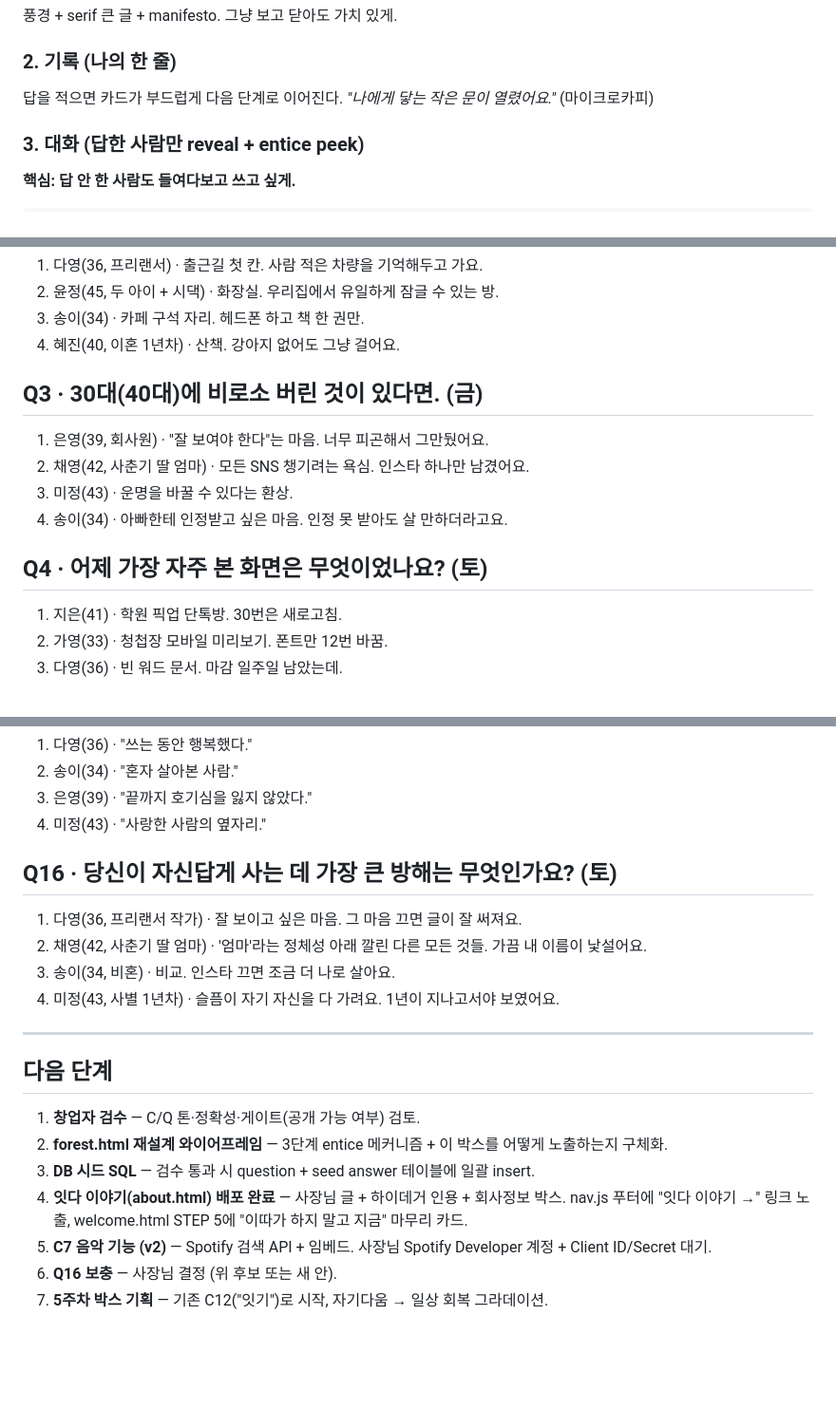
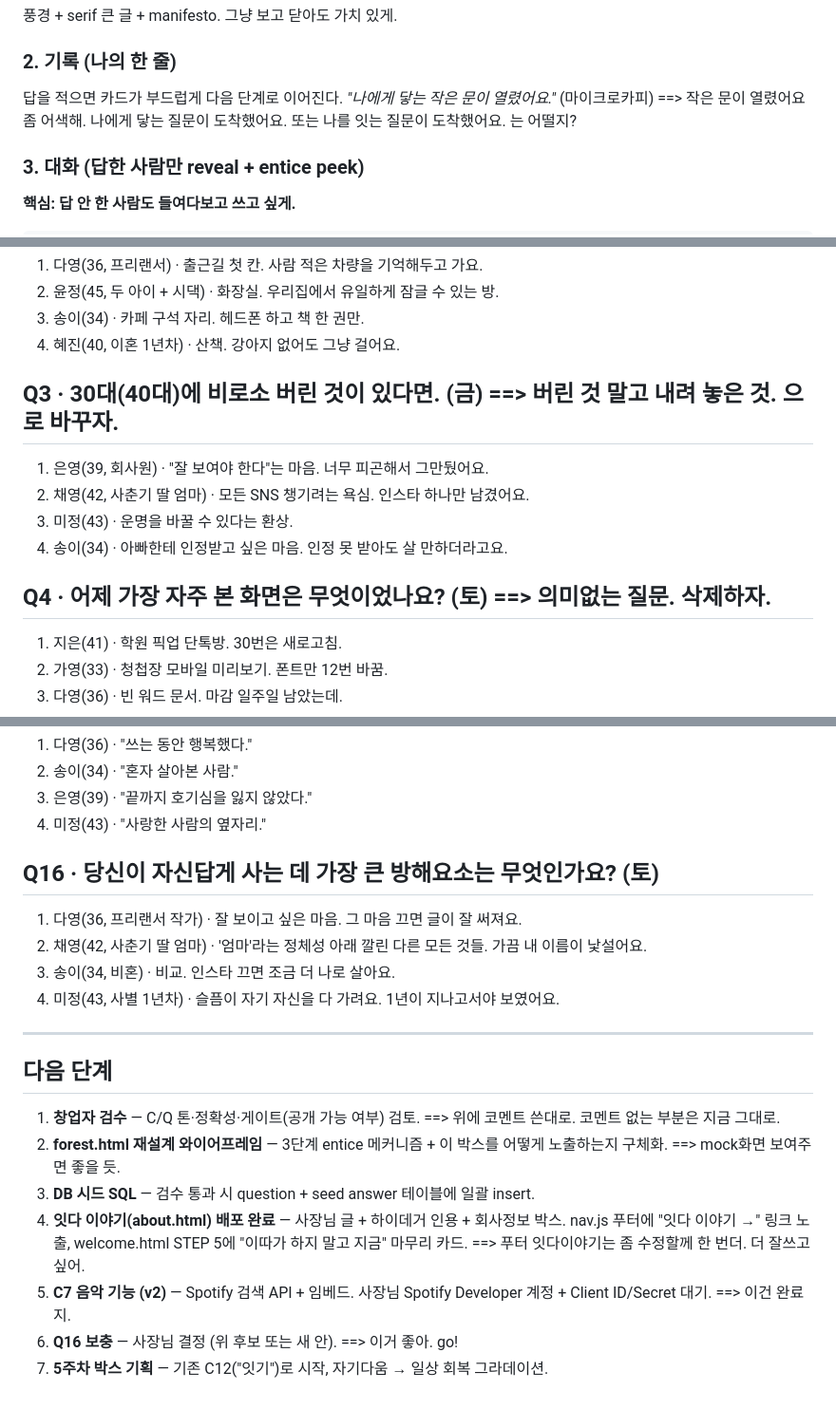
Before and after one commit to suechoi033-private/life-heritage-v2, a Markdown page: docs/content/onneul-itgo-box-01.md, 3 parts joined by grey strips. Shown at 95% size. GitHub-like rendering; blank space fills up the shorter version.

```diff
--- a/docs/content/onneul-itgo-box-01.md
+++ b/docs/content/onneul-itgo-box-01.md
@@ -37,7 +37,7 @@ losttemple 결을 잇다 디지털판으로 변주.
 
 ### 2. 기록 (나의 한 줄)
 답을 적으면 카드가 부드럽게 다음 단계로 이어진다.
-*"나에게 닿는 작은 문이 열렸어요."* (마이크로카피)
+*"나에게 닿는 작은 문이 열렸어요."* (마이크로카피) ==> 작은 문이 열렸어요 좀 어색해. 나에게 닿는 질문이 도착했어요. 또는 나를 잇는 질문이 도착했어요. 는 어떨지?
 
 ### 3. 대화 (답한 사람만 reveal + entice peek)
 
@@ -139,13 +139,13 @@ losttemple 결을 잇다 디지털판으로 변주.
 3. 송이(34) · 카페 구석 자리. 헤드폰 하고 책 한 권만.
 4. 혜진(40, 이혼 1년차) · 산책. 강아지 없어도 그냥 걸어요.
 
-## Q3 · 30대(40대)에 비로소 버린 것이 있다면. (금)
+## Q3 · 30대(40대)에 비로소 버린 것이 있다면. (금) ==> 버린 것 말고 내려 놓은 것. 으로 바꾸자.
 1. 은영(39, 회사원) · "잘 보여야 한다"는 마음. 너무 피곤해서 그만뒀어요.
 2. 채영(42, 사춘기 딸 엄마) · 모든 SNS 챙기려는 욕심. 인스타 하나만 남겼어요.
 3. 미정(43) · 운명을 바꿀 수 있다는 환상.
 4. 송이(34) · 아빠한테 인정받고 싶은 마음. 인정 못 받아도 살 만하더라고요.
 
-## Q4 · 어제 가장 자주 본 화면은 무엇이었나요? (토)
+## Q4 · 어제 가장 자주 본 화면은 무엇이었나요? (토) ==> 의미없는 질문. 삭제하자.
 1. 지은(41) · 학원 픽업 단톡방. 30번은 새로고침.
 2. 가영(33) · 청첩장 모바일 미리보기. 폰트만 12번 바꿈.
 3. 다영(36) · 빈 워드 문서. 마감 일주일 남았는데.
@@ -331,7 +331,7 @@ losttemple 결을 잇다 디지털판으로 변주.
 3. 은영(39) · "끝까지 호기심을 잃지 않았다."
 4. 미정(43) · "사랑한 사람의 옆자리."
 
-## Q16 · 당신이 자신답게 사는 데 가장 큰 방해는 무엇인가요? (토)
+## Q16 · 당신이 자신답게 사는 데 가장 큰 방해요소는 무엇인가요? (토)
 1. 다영(36, 프리랜서 작가) · 잘 보이고 싶은 마음. 그 마음 끄면 글이 잘 써져요.
 2. 채영(42, 사춘기 딸 엄마) · '엄마'라는 정체성 아래 깔린 다른 모든 것들. 가끔 내 이름이 낯설어요.
 3. 송이(34, 비혼) · 비교. 인스타 끄면 조금 더 나로 살아요.
@@ -341,10 +341,10 @@ losttemple 결을 잇다 디지털판으로 변주.
 
 ## 다음 단계
 
-1. **창업자 검수** — C/Q 톤·정확성·게이트(공개 가능 여부) 검토.
-2. **forest.html 재설계 와이어프레임** — 3단계 entice 메커니즘 + 이 박스를 어떻게 노출하는지 구체화.
+1. **창업자 검수** — C/Q 톤·정확성·게이트(공개 가능 여부) 검토. ==> 위에 코멘트 쓴대로. 코멘트 없는 부분은 지금 그대로.
+2. **forest.html 재설계 와이어프레임** — 3단계 entice 메커니즘 + 이 박스를 어떻게 노출하는지 구체화. ==> mock화면 보여주면 좋을 듯.
 3. **DB 시드 SQL** — 검수 통과 시 question + seed answer 테이블에 일괄 insert.
-4. **잇다 이야기(about.html) 배포 완료** — 사장님 글 + 하이데거 인용 + 회사정보 박스. nav.js 푸터에 "잇다 이야기 →" 링크 노출, welcome.html STEP 5에 "이따가 하지 말고 지금" 마무리 카드.
-5. **C7 음악 기능 (v2)** — Spotify 검색 API + 임베드. 사장님 Spotify Developer 계정 + Client ID/Secret 대기.
-6. **Q16 보충** — 사장님 결정 (위 후보 또는 새 안).
+4. **잇다 이야기(about.html) 배포 완료** — 사장님 글 + 하이데거 인용 + 회사정보 박스. nav.js 푸터에 "잇다 이야기 →" 링크 노출, welcome.html STEP 5에 "이따가 하지 말고 지금" 마무리 카드. ==> 푸터 잇다이야기는 좀 수정할께 한 번더. 더 잘쓰고 싶어.
+5. **C7 음악 기능 (v2)** — Spotify 검색 API + 임베드. 사장님 Spotify Developer 계정 + Client ID/Secret 대기. ==> 이건 완료지.
+6. **Q16 보충** — 사장님 결정 (위 후보 또는 새 안). ==> 이거 좋아. go!
 7. **5주차 박스 기획** — 기존 C12("잇기")로 시작, 자기다움 → 일상 회복 그라데이션.
```
Also changed, not shown: other parts of docs/content/onneul-itgo-box-01.md (+5 -5 lines).
